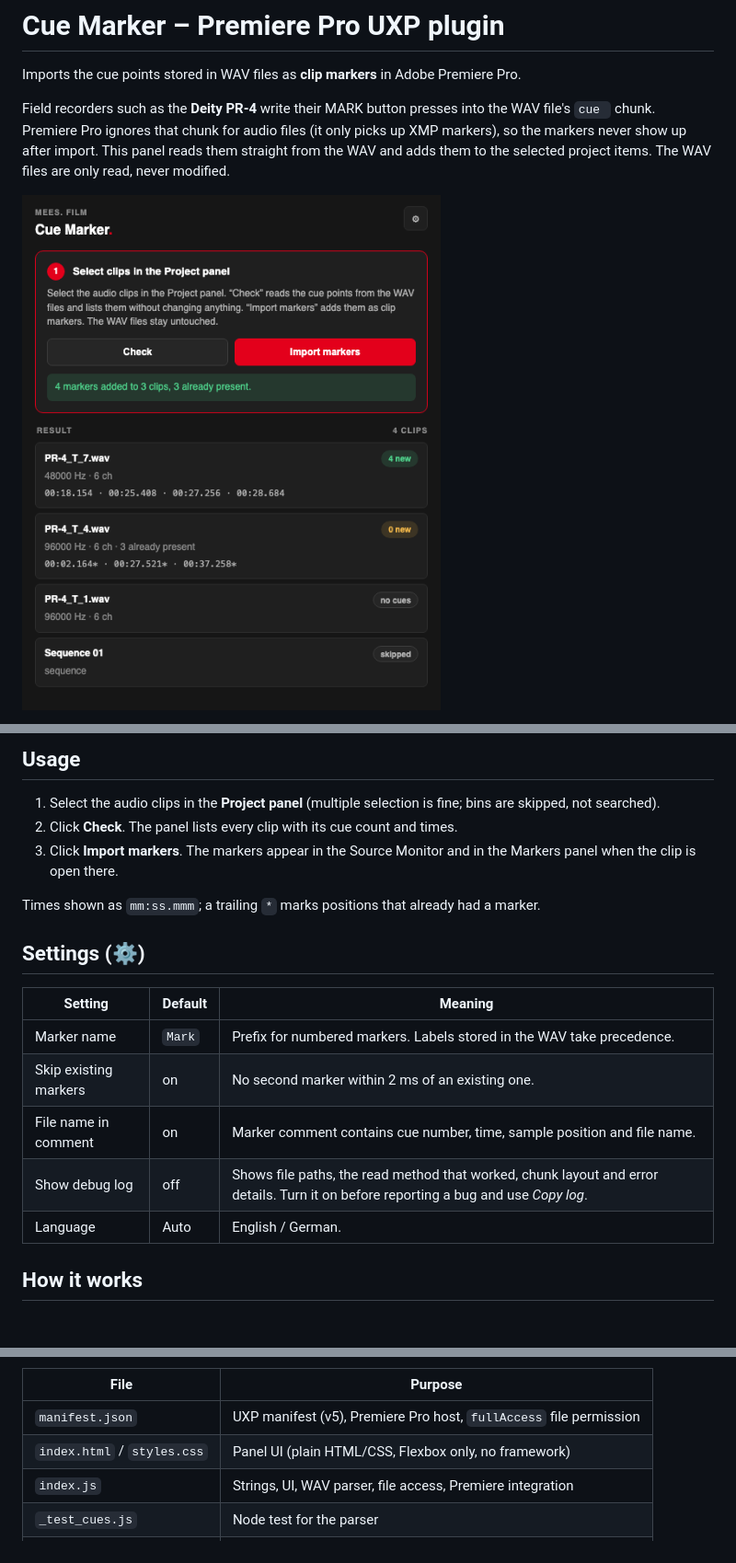
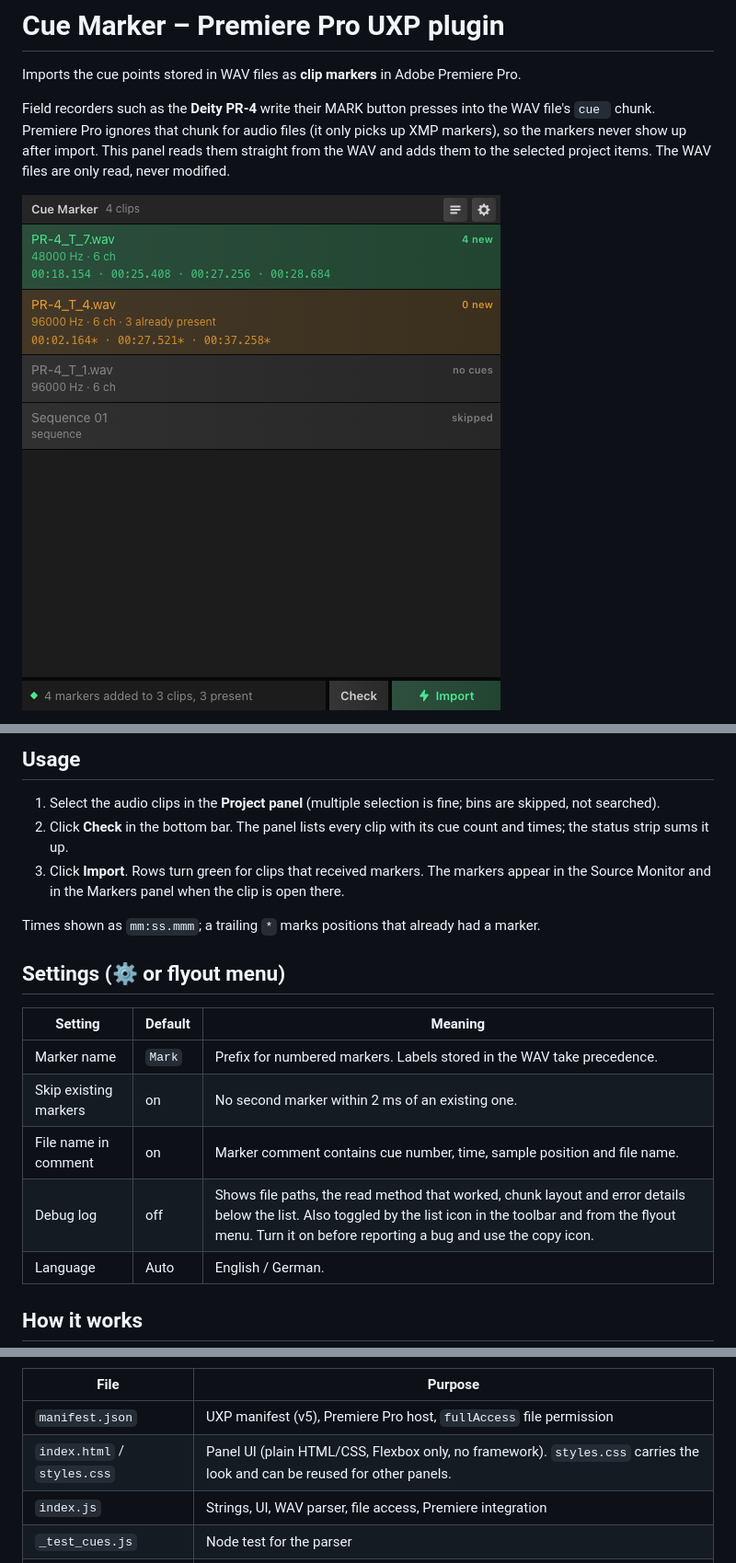
Before and after one commit to Maxiklaxi/Cue-Marker, a Markdown page: README.md, 3 parts joined by grey strips. Shown at 92% size. Rendered like a GitHub page; pictures changed too: docs/screenshot.png; blank space fills up the shorter version.

```diff
--- a/README.md
+++ b/README.md
@@ -44,19 +51,19 @@ Recorders from Zoom, Sound Devices, Tascam and others write the same chunk and s
 ## Usage
 
 1. Select the audio clips in the **Project panel** (multiple selection is fine; bins are skipped, not searched).
-2. Click **Check**. The panel lists every clip with its cue count and times.
-3. Click **Import markers**. The markers appear in the Source Monitor and in the Markers panel when the clip is open there.
+2. Click **Check** in the bottom bar. The panel lists every clip with its cue count and times; the status strip sums it up.
+3. Click **Import**. Rows turn green for clips that received markers. The markers appear in the Source Monitor and in the Markers panel when the clip is open there.
 
 Times shown as `mm:ss.mmm`; a trailing `*` marks positions that already had a marker.
 
-## Settings (⚙)
+## Settings (⚙ or flyout menu)
 
 | Setting | Default | Meaning |
 | --- | --- | --- |
 | Marker name | `Mark` | Prefix for numbered markers. Labels stored in the WAV take precedence. |
 | Skip existing markers | on | No second marker within 2 ms of an existing one. |
 | File name in comment | on | Marker comment contains cue number, time, sample position and file name. |
-| Show debug log | off | Shows file paths, the read method that worked, chunk layout and error details. Turn it on before reporting a bug and use *Copy log*. |
+| Debug log | off | Shows file paths, the read method that worked, chunk layout and error details below the list. Also toggled by the list icon in the toolbar and from the flyout menu. Turn it on before reporting a bug and use the copy icon. |
 | Language | Auto | English / German. |
 
 ## How it works
@@ -83,7 +90,7 @@ Files:
 | File | Purpose |
 | --- | --- |
 | `manifest.json` | UXP manifest (v5), Premiere Pro host, `fullAccess` file permission |
-| `index.html` / `styles.css` | Panel UI (plain HTML/CSS, Flexbox only, no framework) |
+| `index.html` / `styles.css` | Panel UI (plain HTML/CSS, Flexbox only, no framework). `styles.css` carries the look and can be reused for other panels. |
 | `index.js` | Strings, UI, WAV parser, file access, Premiere integration |
 | `_test_cues.js` | Node test for the parser |
 | `ANLEITUNG.md` | German manual |
```
Also changed, not shown: other parts of README.md (+7 -0 lines), ANLEITUNG.md (+5 -5 lines), CHANGELOG.md (+1 -0 lines), docs/screenshot-settings.png (added), 3 other files.
